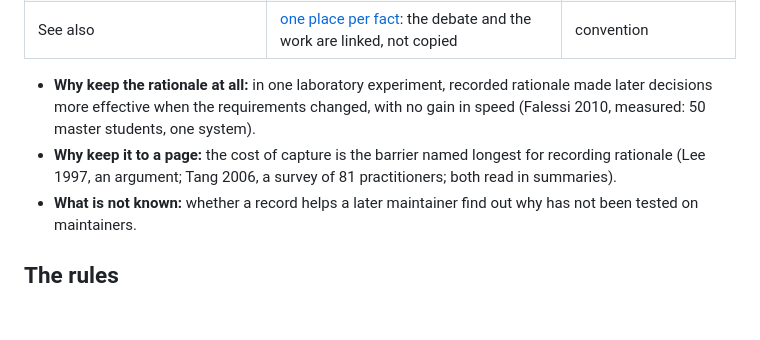
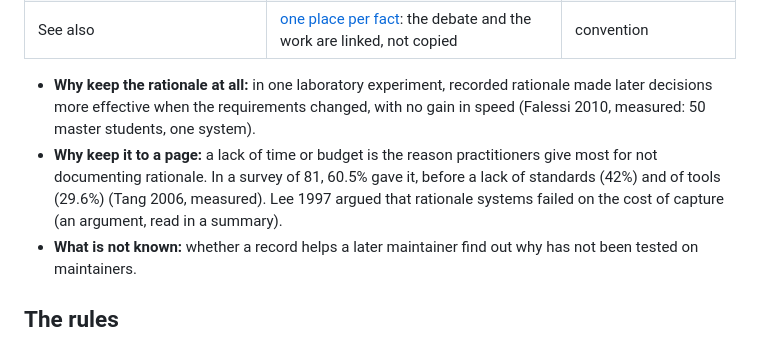
Before and after one commit to Tewf/reader-ergonomics, a Markdown page: shapes/decision-record.md, the part around the change. Drawn GitHub-style; blank space fills up the shorter version.

Commit message:
Say what Tang 2006 measured, now read in full
The shape said the cost of capture is the barrier named longest for
recording rationale. The survey, read in full, measures neither: it
asks why 81 practitioners do not document rationale, and lack of
time or budget leads at 60.5%, before standards (42%) and tools
(29.6%). The sentence now says that; Lee 1997 keeps the cost
argument, marked as read in a summary.

```diff
--- a/shapes/decision-record.md
+++ b/shapes/decision-record.md
@@ -37,8 +37,9 @@ MADR 2024 adds the options a decision rejected; a record may add such a section
 - **Why keep the rationale at all:** in one laboratory experiment, recorded rationale made later decisions more
   effective when the requirements changed, with no gain in speed (Falessi 2010, measured: 50 master students, one
   system).
-- **Why keep it to a page:** the cost of capture is the barrier named longest for recording rationale (Lee 1997, an
-  argument; Tang 2006, a survey of 81 practitioners; both read in summaries).
+- **Why keep it to a page:** a lack of time or budget is the reason practitioners give most for not documenting
+  rationale. In a survey of 81, 60.5% gave it, before a lack of standards (42%) and of tools (29.6%) (Tang 2006,
+  measured). Lee 1997 argued that rationale systems failed on the cost of capture (an argument, read in a summary).
 - **What is not known:** whether a record helps a later maintainer find out why has not been tested on maintainers.
 
 ## The rules
```
Also changed, not shown: evidence/bibliography.md (+1 -1 lines).
